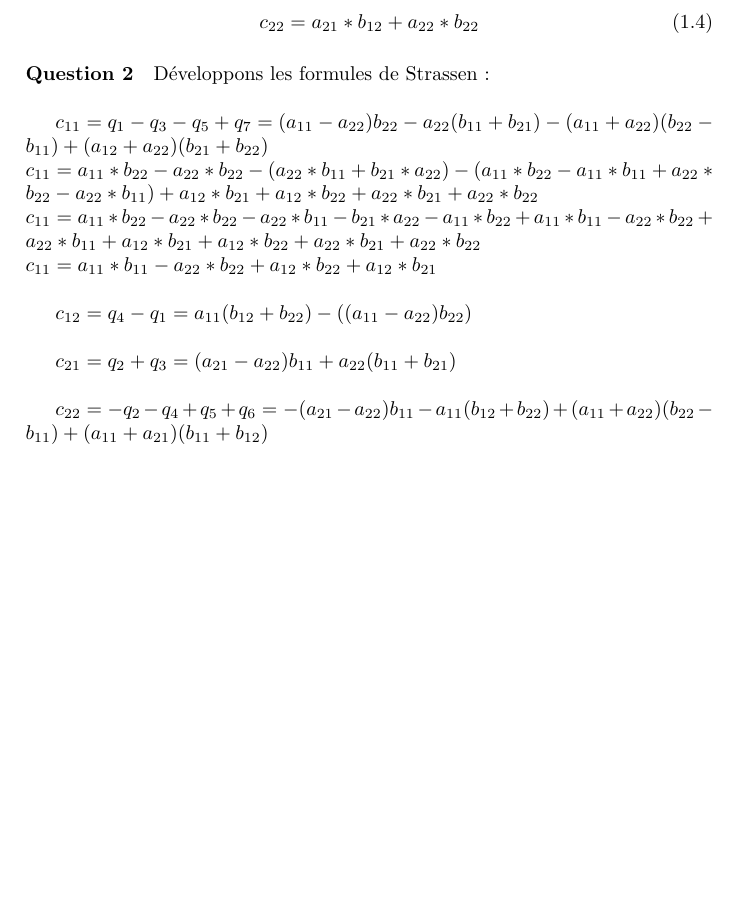
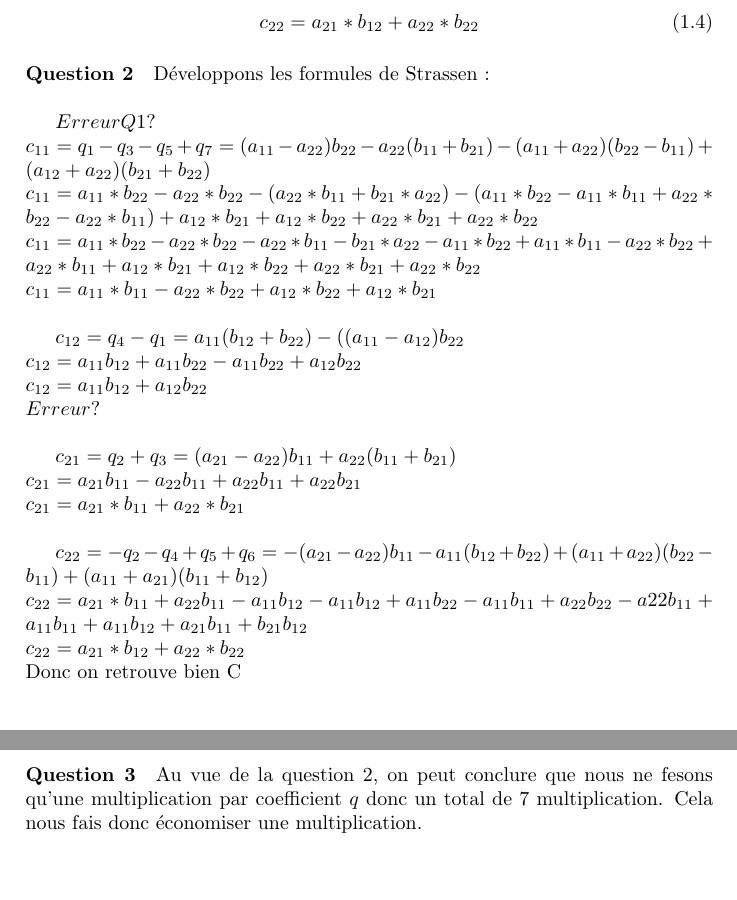
Before and after one commit to McKay1717/MT79-Strassen, a LaTeX document (rapport/mt79.tex): part of page 2 of 2 before the commit and two parts of pages 2 and 3 of 3 after it, the two joined at a grey line, cut so that both start at the same text, the shorter picture padded with empty space. Compiled offline with pdfLaTeX.

Commit message:
Add Q2 & Q3

```diff
--- a/rapport/mt79.tex
+++ b/rapport/mt79.tex
@@ -28,6 +28,7 @@ Développons les formules de Strassen :\\
 
 
 \begin{math}
+Erreur Q1 ?\\
  c_{11} = q_1-q_3-q_5+q_7 = (a_{11}-a_{22})b_{22}-a_{22}(b_{11}+b_{21})-(a_{11}+a_{22})(b_{22}-b_{11})+(a_{12}+a_{22})(b_{21}+b_{22}) \\
  c_{11} = a_{11}*b_{22}-a_{22}*b_{22}-(a_{22}*b_{11}+b_{21}*a_{22})-(a_{11}*b_{22}-a_{11}*b_{11}+a_{22}*b_{22}-a_{22}*b_{11})+a_{12}*b_{21}+a_{12}*b_{22}+a_{22}*b_{21}+a_{22}*b_{22}\\
  c_{11} = a_{11}*b_{22}-a_{22}*b_{22}-a_{22}*b_{11}-b_{21}*a_{22}-a_{11}*b_{22}+a_{11}*b_{11}-a_{22}*b_{22}+a_{22}*b_{11}+a_{12}*b_{21}+a_{12}*b_{22}+a_{22}*b_{21}+a_{22}*b_{22}\\
@@ -36,17 +37,27 @@ Développons les formules de Strassen :\\
 
 \bigskip
 \begin{math}
- c_{12} = q_4-q_1 = a_{11}(b_{12}+b_{22})-((a_{11}-a_{22})b_{22})
+ c_{12} = q_4-q_1 = a_{11}(b_{12}+b_{22})-((a_{11}-a_{12})b_{22}\\
+ c_{12} = a_{11}b_{12}+a_{11}b_{22}-a_{11}b_{22}+a_{12}b_{22}\\
+ c_{12} = a_{11}b_{12}+a_{12}b_{22}\\
+ Erreur ?
 \end{math}
 
 \bigskip
 \begin{math}
- c_{21} = q_2+q_3 = (a_{21}-a_{22})b_{11}+a_{22}(b_{11}+b_{21})
+ c_{21} = q_2+q_3 = (a_{21}-a_{22})b_{11}+a_{22}(b_{11}+b_{21})\\
+ c_{21} = a_{21}b_{11} -a_{22}b_{11} + a_{22}b_{11} +a_{22}b_{21}\\
+ c_{21} = a_{21}*b_{11}+a_{22}*b_{21}
 \end{math}
 
 \bigskip
 \begin{math}
- c_{22} = -q_2-q_4+q_5+q_6 = -(a_{21}-a_{22})b_{11}-a_{11}(b_{12}+b_{22})+(a_{11}+a_{22})(b_{22}-b_{11})+(a_{11}+a_{21})(b_{11}+b_{12})
+ c_{22} = -q_2-q_4+q_5+q_6 = -(a_{21}-a_{22})b_{11}-a_{11}(b_{12}+b_{22})+(a_{11}+a_{22})(b_{22}-b_{11})+(a_{11}+a_{21})(b_{11}+b_{12})\\
+ c_{22} = a_{21}*b_{11}+a_{22}b_{11}-a_{11}b_{12}-a_{11}b_{12}+a_{11}b_{22}-a_{11}b_{11}+a_{22}b_{22}-a{22}b_{11}+a_{11}b_{11}+a_{11}b_{12}+a_{21}b_{11}+b_{21}b_{12}\\
+ c_{22} = a_{21}*b_{12}+a_{22}*b_{22}\\
 \end{math}
+Donc on retrouve bien C
 
+\paragraph{Question 3}
+Au vue de la question 2, on peut conclure que nous ne fesons qu'une multiplication par coefficient $q$ donc un total de 7 multiplication. Cela nous fais donc économiser une multiplication.
 \end{document}
```
